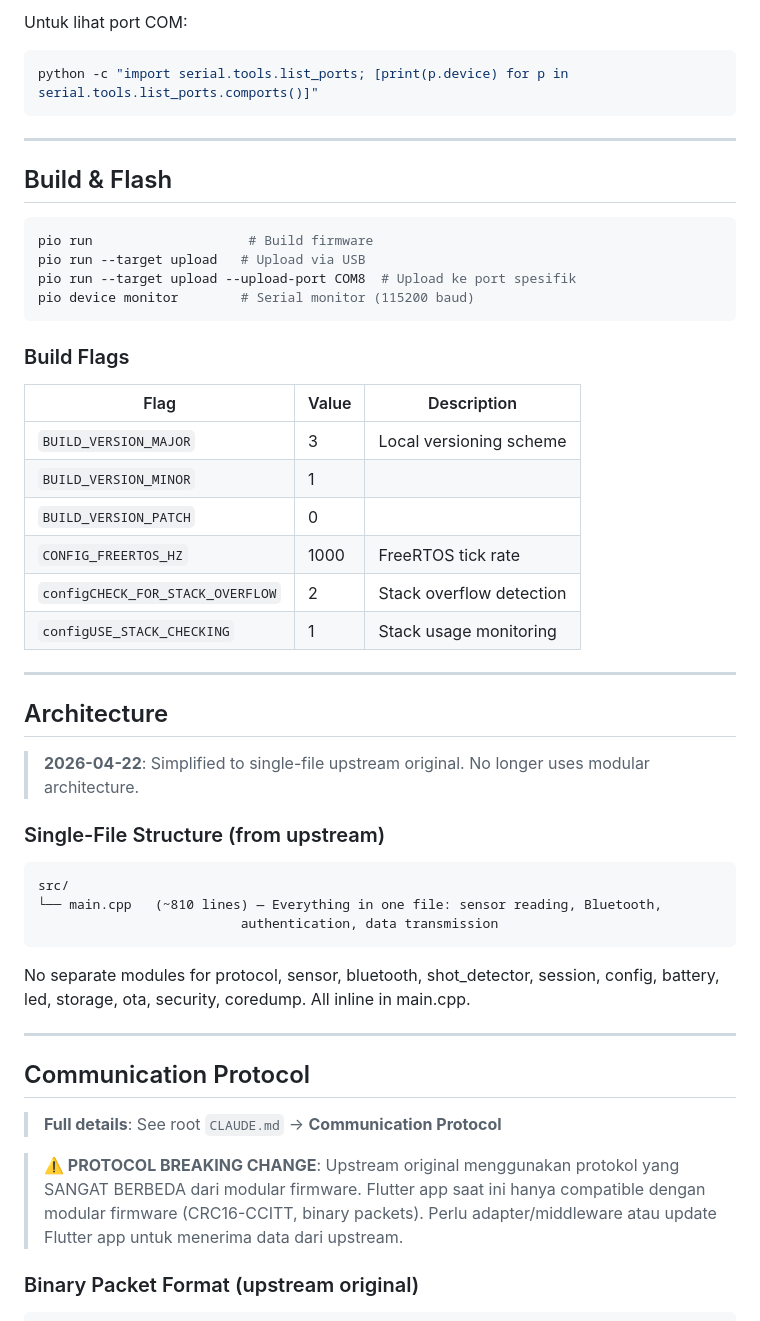
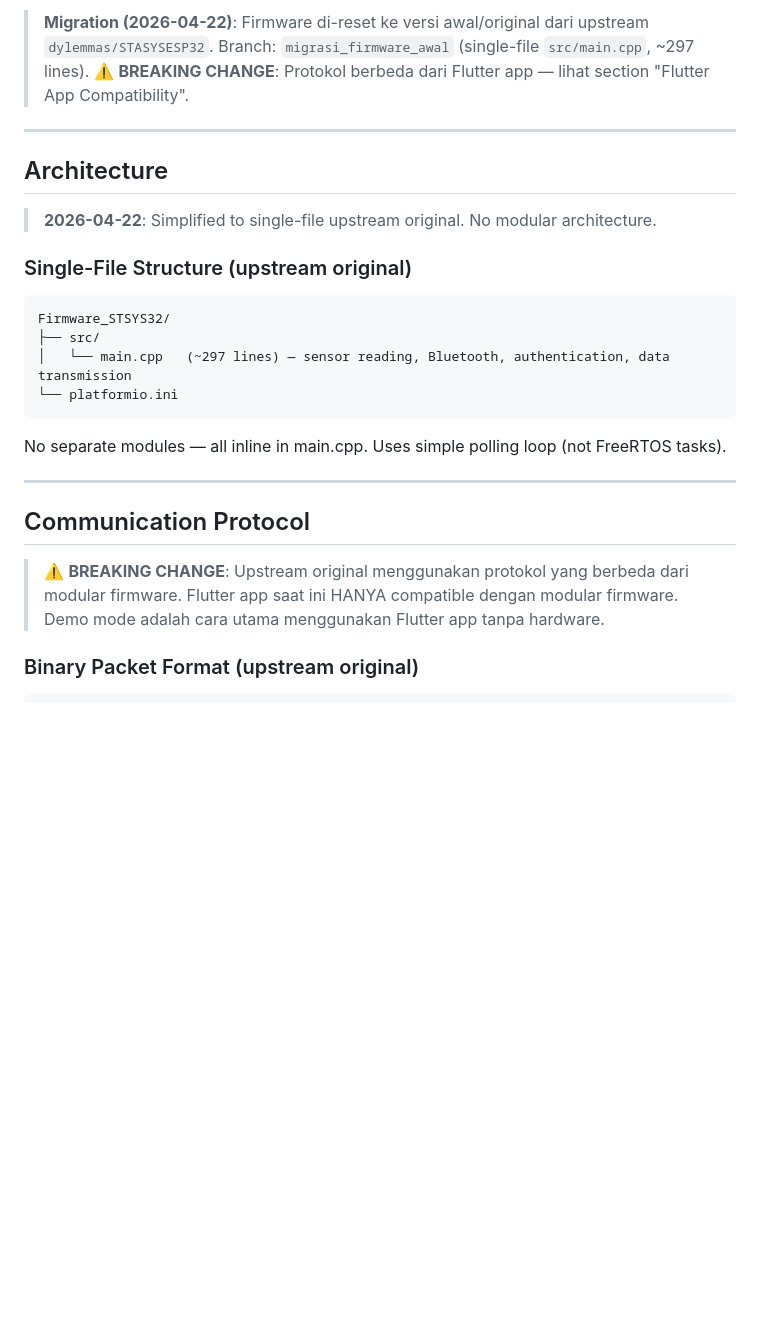
Before and after one commit to Aydinerrizqu/STASYS, a Markdown page: Firmware_STSYS32/CLAUDE.md, the part around one of its changes. GitHub-like rendering; blank space fills up the shorter version.

````diff
--- a/Firmware_STSYS32/CLAUDE.md
+++ b/Firmware_STSYS32/CLAUDE.md
@@ -74,54 +18,31 @@ pio device monitor --port COM8 --baud 115200
-Untuk lihat port COM:
-```bash
-python -c "import serial.tools.list_ports; [print(p.device) for p in serial.tools.list_ports.comports()]"
-```
-
----
-
-## Build & Flash
-
-```bash
-pio run                    # Build firmware
-pio run --target upload   # Upload via USB
-pio run --target upload --upload-port COM8  # Upload ke port spesifik
-pio device monitor        # Serial monitor (115200 baud)
-```
-
-### Build Flags
-
-| Flag | Value | Description |
-|------|-------|-------------|
-| `BUILD_VERSION_MAJOR` | 3 | Local versioning scheme |
-| `BUILD_VERSION_MINOR` | 1 | |
-| `BUILD_VERSION_PATCH` | 0 | |
-| `CONFIG_FREERTOS_HZ` | 1000 | FreeRTOS tick rate |
-| `configCHECK_FOR_STACK_OVERFLOW` | 2 | Stack overflow detection |
-| `configUSE_STACK_CHECKING` | 1 | Stack usage monitoring |
+> **Migration (2026-04-22)**: Firmware di-reset ke versi awal/original dari upstream `dylemmas/STASYSESP32`.
+> Branch: `migrasi_firmware_awal` (single-file `src/main.cpp`, ~297 lines).
+> ⚠️ **BREAKING CHANGE**: Protokol berbeda dari Flutter app — lihat section "Flutter App Compatibility".
 
 ---
 
 ## Architecture
 
-> **2026-04-22**: Simplified to single-file upstream original. No longer uses modular architecture.
+> **2026-04-22**: Simplified to single-file upstream original. No modular architecture.
 
-### Single-File Structure (from upstream)
+### Single-File Structure (upstream original)
 
 ```
-src/
-└── main.cpp   (~810 lines) — Everything in one file: sensor reading, Bluetooth,
-                          authentication, data transmission
+Firmware_STSYS32/
+├── src/
+│   └── main.cpp   (~297 lines) — sensor reading, Bluetooth, authentication, data transmission
+└── platformio.ini
 ```
 
-No separate modules for protocol, sensor, bluetooth, shot_detector, session, config,
-battery, led, storage, ota, security, coredump. All inline in main.cpp.
+No separate modules — all inline in main.cpp. Uses simple polling loop (not FreeRTOS tasks).
 
 ---
 
 ## Communication Protocol
 
-> **Full details**: See root `CLAUDE.md` → **Communication Protocol**
-
-> **⚠️ PROTOCOL BREAKING CHANGE**: Upstream original menggunakan protokol yang SANGAT BERBEDA dari modular firmware. Flutter app saat ini hanya compatible dengan modular firmware (CRC16-CCITT, binary packets). Perlu adapter/middleware atau update Flutter app untuk menerima data dari upstream.
+> ⚠️ **BREAKING CHANGE**: Upstream original menggunakan protokol yang berbeda dari modular firmware.
+> Flutter app saat ini HANYA compatible dengan modular firmware.
+> Demo mode adalah cara utama menggunakan Flutter app tanpa hardware.
 
 ### Binary Packet Format (upstream original)
 
````
Also changed, not shown: other parts of Firmware_STSYS32/CLAUDE.md (+1 -57 lines), CLAUDE.md (+8 -17 lines).
